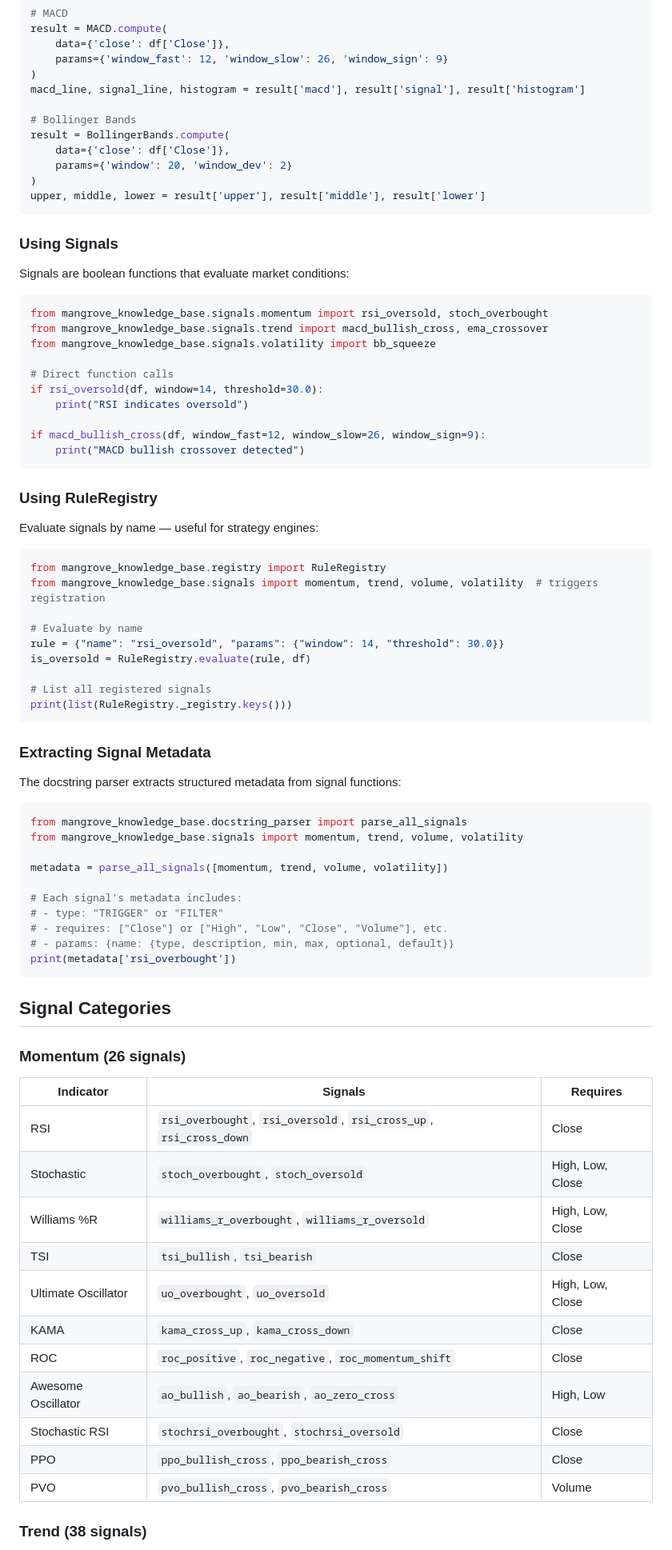
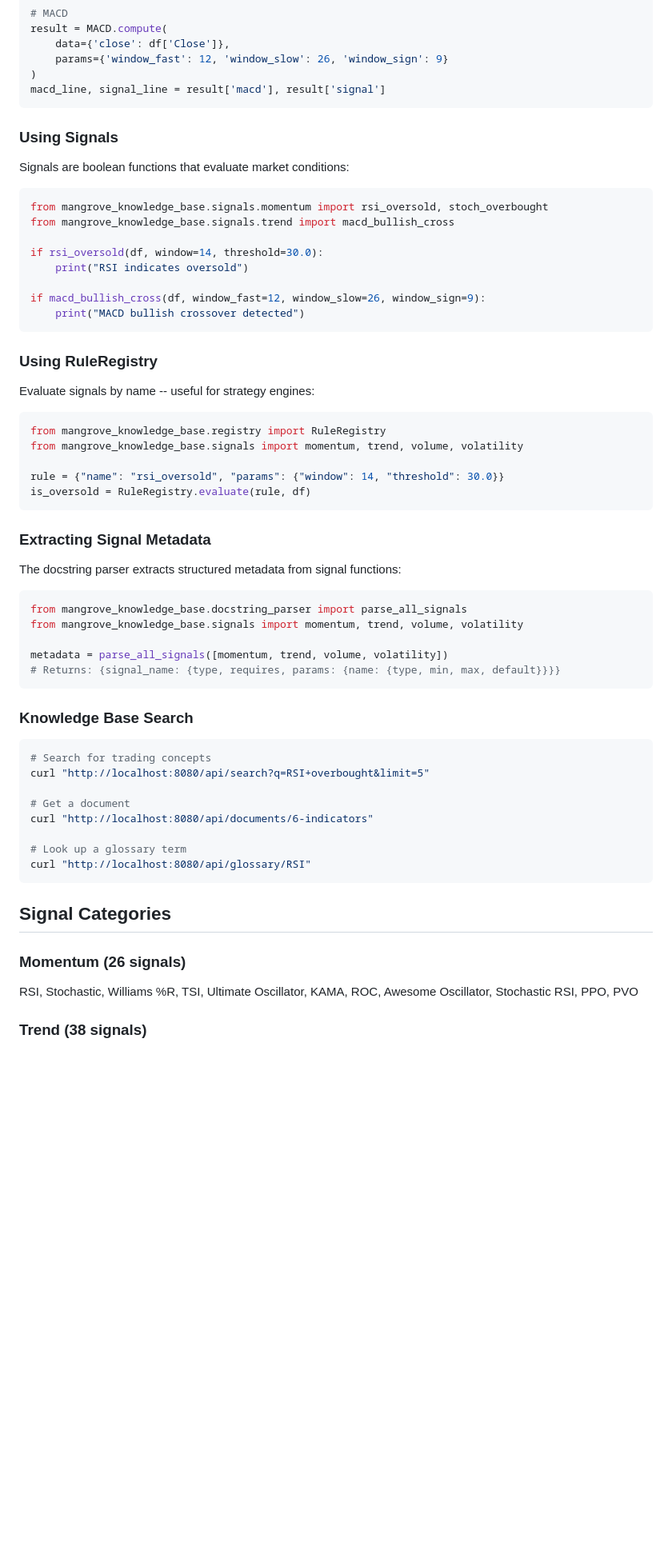
Before and after one commit to MangroveTechnologies/MangroveKnowledgeBase, a Markdown page: README.md, the part around one of its changes. Shown at 80% size. Drawn GitHub-style; blank space fills up the shorter version.

````diff
--- a/README.md
+++ b/README.md
@@ -49,14 +90,7 @@ result = MACD.compute(
     data={'close': df['Close']},
     params={'window_fast': 12, 'window_slow': 26, 'window_sign': 9}
 )
-macd_line, signal_line, histogram = result['macd'], result['signal'], result['histogram']
-
-# Bollinger Bands
-result = BollingerBands.compute(
-    data={'close': df['Close']},
-    params={'window': 20, 'window_dev': 2}
-)
-upper, middle, lower = result['upper'], result['middle'], result['lower']
+macd_line, signal_line = result['macd'], result['signal']
 ```
 
 ### Using Signals
@@ -65,10 +99,8 @@ Signals are boolean functions that evaluate market conditions:
 
 ```python
 from mangrove_knowledge_base.signals.momentum import rsi_oversold, stoch_overbought
-from mangrove_knowledge_base.signals.trend import macd_bullish_cross, ema_crossover
-from mangrove_knowledge_base.signals.volatility import bb_squeeze
+from mangrove_knowledge_base.signals.trend import macd_bullish_cross
 
-# Direct function calls
 if rsi_oversold(df, window=14, threshold=30.0):
     print("RSI indicates oversold")
 
@@ -78,18 +110,14 @@ if macd_bullish_cross(df, window_fast=12, window_slow=26, window_sign=9):
 
 ### Using RuleRegistry
 
-Evaluate signals by name — useful for strategy engines:
+Evaluate signals by name -- useful for strategy engines:
 
 ```python
 from mangrove_knowledge_base.registry import RuleRegistry
-from mangrove_knowledge_base.signals import momentum, trend, volume, volatility  # triggers registration
+from mangrove_knowledge_base.signals import momentum, trend, volume, volatility
 
-# Evaluate by name
 rule = {"name": "rsi_oversold", "params": {"window": 14, "threshold": 30.0}}
 is_oversold = RuleRegistry.evaluate(rule, df)
-
-# List all registered signals
-print(list(RuleRegistry._registry.keys()))
 ```
 
 ### Extracting Signal Metadata
@@ -101,31 +129,27 @@ from mangrove_knowledge_base.docstring_parser import parse_all_signals
 from mangrove_knowledge_base.signals import momentum, trend, volume, volatility
 
 metadata = parse_all_signals([momentum, trend, volume, volatility])
+# Returns: {signal_name: {type, requires, params: {name: {type, min, max, default}}}}
+```
 
-# Each signal's metadata includes:
-# - type: "TRIGGER" or "FILTER"
-# - requires: ["Close"] or ["High", "Low", "Close", "Volume"], etc.
-# - params: {name: {type, description, min, max, optional, default}}
-print(metadata['rsi_overbought'])
+### Knowledge Base Search
+
+```bash
+# Search for trading concepts
+curl "http://localhost:8080/api/search?q=RSI+overbought&limit=5"
+
+# Get a document
+curl "http://localhost:8080/api/documents/6-indicators"
+
+# Look up a glossary term
+curl "http://localhost:8080/api/glossary/RSI"
 ```
 
 ## Signal Categories
 
 ### Momentum (26 signals)
 
-| Indicator | Signals | Requires |
-|-----------|---------|----------|
-| RSI | `rsi_overbought`, `rsi_oversold`, `rsi_cross_up`, `rsi_cross_down` | Close |
-| Stochastic | `stoch_overbought`, `stoch_oversold` | High, Low, Close |
-| Williams %R | `williams_r_overbought`, `williams_r_oversold` | High, Low, Close |
-| TSI | `tsi_bullish`, `tsi_bearish` | Close |
-| Ultimate Oscillator | `uo_overbought`, `uo_oversold` | High, Low, Close |
-| KAMA | `kama_cross_up`, `kama_cross_down` | Close |
-| ROC | `roc_positive`, `roc_negative`, `roc_momentum_shift` | Close |
-| Awesome Oscillator | `ao_bullish`, `ao_bearish`, `ao_zero_cross` | High, Low |
-| Stochastic RSI | `stochrsi_overbought`, `stochrsi_oversold` | Close |
-| PPO | `ppo_bullish_cross`, `ppo_bearish_cross` | Close |
-| PVO | `pvo_bullish_cross`, `pvo_bearish_cross` | Volume |
+RSI, Stochastic, Williams %R, TSI, Ultimate Oscillator, KAMA, ROC, Awesome Oscillator, Stochastic RSI, PPO, PVO
 
 ### Trend (38 signals)
 
````
Also changed, not shown: other parts of README.md (+80 -60 lines), STATUS.md (deleted, +0 -120 lines).
